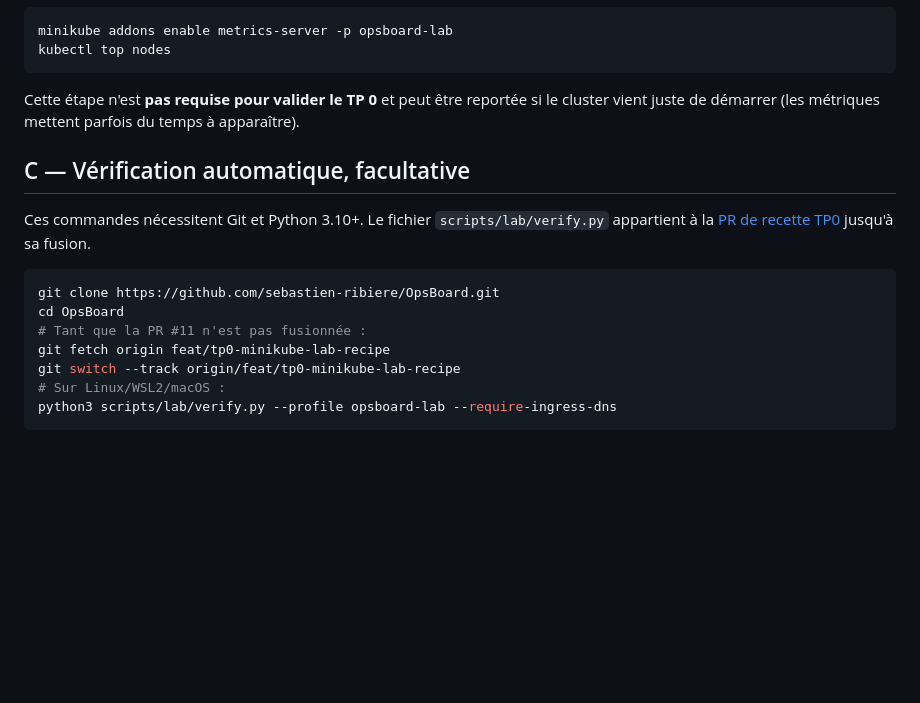
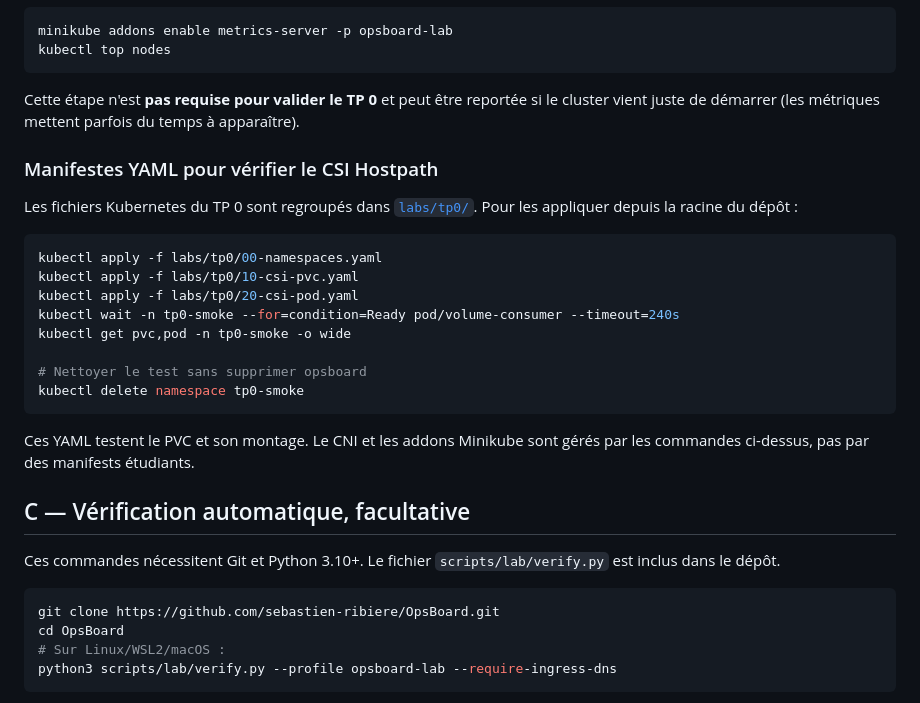
Before and after one commit to sebastien-ribiere/OpsBoard, a Markdown page: teaching/TP0-commandes.md, the part around the change. GitHub-like rendering; blank space fills up the shorter version.

Commit message:
docs(tp0): link YAML smoke test from consolidated command sheet

````diff
--- a/teaching/TP0-commandes.md
+++ b/teaching/TP0-commandes.md
@@ -101,16 +101,30 @@ kubectl top nodes
 
 Cette étape n'est **pas requise pour valider le TP 0** et peut être reportée si le cluster vient juste de démarrer (les métriques mettent parfois du temps à apparaître).
 
+### Manifestes YAML pour vérifier le CSI Hostpath
+
+Les fichiers Kubernetes du TP 0 sont regroupés dans [`labs/tp0/`](../labs/tp0/README.md). Pour les appliquer depuis la racine du dépôt :
+
+```sh
+kubectl apply -f labs/tp0/00-namespaces.yaml
+kubectl apply -f labs/tp0/10-csi-pvc.yaml
+kubectl apply -f labs/tp0/20-csi-pod.yaml
+kubectl wait -n tp0-smoke --for=condition=Ready pod/volume-consumer --timeout=240s
+kubectl get pvc,pod -n tp0-smoke -o wide
+
+# Nettoyer le test sans supprimer opsboard
+kubectl delete namespace tp0-smoke
+```
+
+Ces YAML testent le PVC et son montage. Le CNI et les addons Minikube sont gérés par les commandes ci-dessus, pas par des manifests étudiants.
+
 ## C — Vérification automatique, facultative
 
-Ces commandes nécessitent Git et Python 3.10+. Le fichier `scripts/lab/verify.py` appartient à la [PR de recette TP0](https://github.com/sebastien-ribiere/OpsBoard/pull/11) jusqu'à sa fusion.
+Ces commandes nécessitent Git et Python 3.10+. Le fichier `scripts/lab/verify.py` est inclus dans le dépôt.
 
 ```bash
 git clone https://github.com/sebastien-ribiere/OpsBoard.git
 cd OpsBoard
-# Tant que la PR #11 n'est pas fusionnée :
-git fetch origin feat/tp0-minikube-lab-recipe
-git switch --track origin/feat/tp0-minikube-lab-recipe
 # Sur Linux/WSL2/macOS :
 python3 scripts/lab/verify.py --profile opsboard-lab --require-ingress-dns
 ```
````
